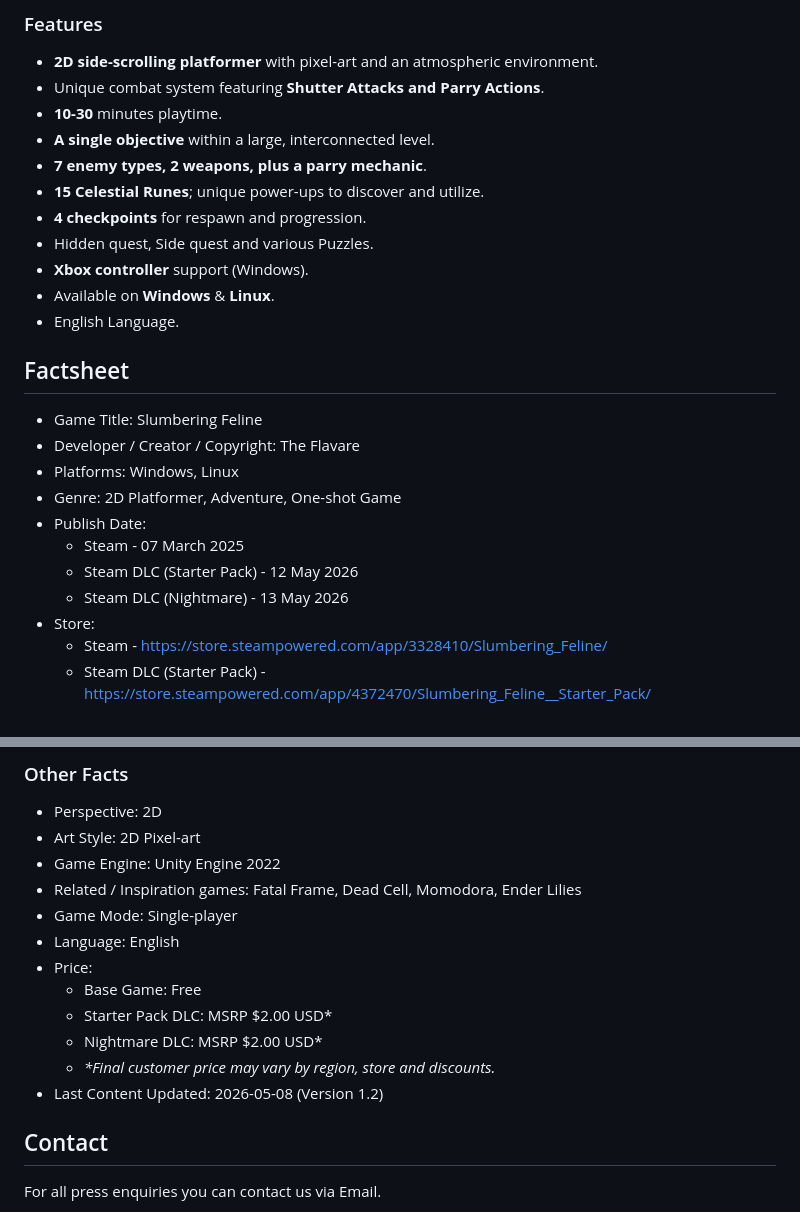
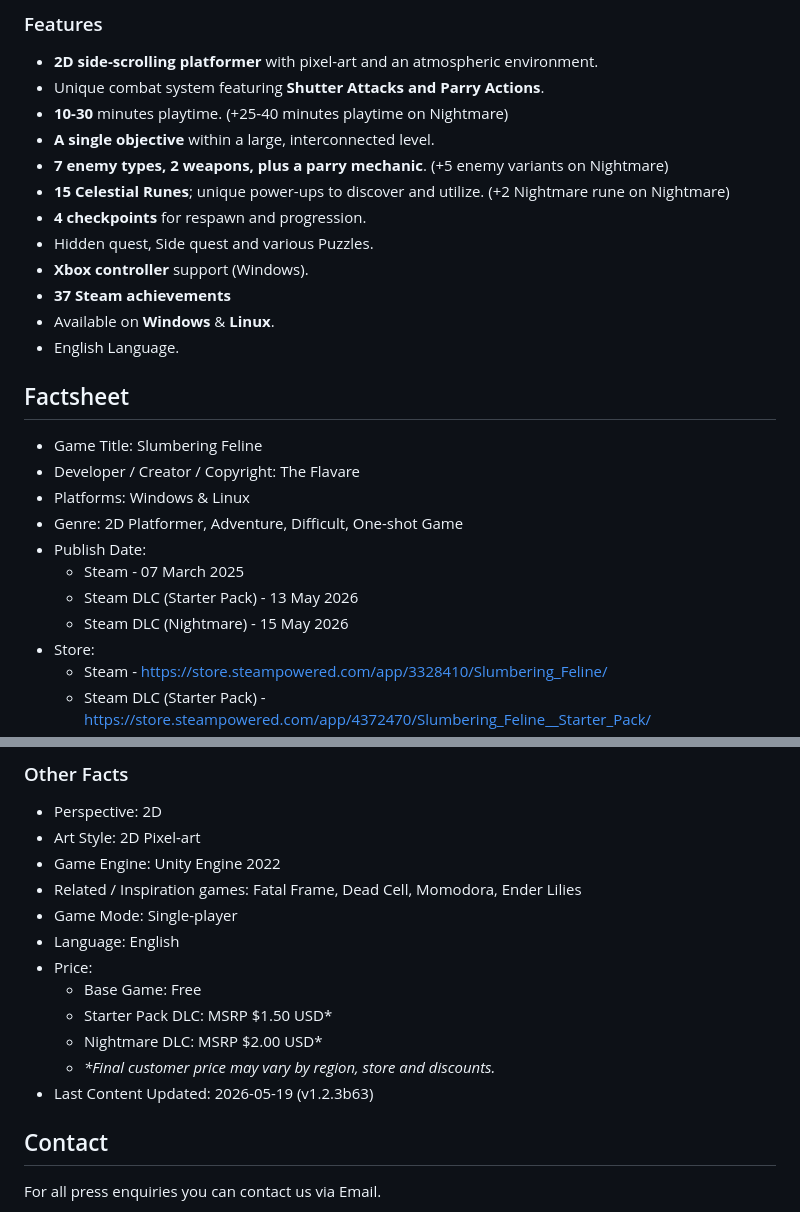
Before and after one commit to theflavare/slumbering-feline-press-kit, a Markdown page: readme.md, 2 parts joined by grey strips. GitHub-like rendering.

Commit message:
docs(readme): Update game features, pricing, and release dates
- Add Nightmare DLC features and achievements
- Update DLC release dates
- Adjust Starter Pack pricing
- Update version information

```diff
--- a/readme.md
+++ b/readme.md
@@ -88,13 +88,14 @@ Nightmare is unlocked after clearing the base game once and owning the Nightmare
 
 - **2D side-scrolling platformer** with pixel-art and an atmospheric environment.
 - Unique combat system featuring **Shutter Attacks and Parry Actions**.
-- **10-30** minutes playtime.
+- **10-30** minutes playtime. (+25-40 minutes playtime on Nightmare)
 - **A single objective** within a large, interconnected level.
-- **7 enemy types, 2 weapons, plus a parry mechanic**.
-- **15 Celestial Runes**; unique power-ups to discover and utilize.
+- **7 enemy types, 2 weapons, plus a parry mechanic**. (+5 enemy variants on Nightmare)
+- **15 Celestial Runes**; unique power-ups to discover and utilize. (+2 Nightmare rune on Nightmare)
 - **4 checkpoints** for respawn and progression.
 - Hidden quest, Side quest and various Puzzles.
 - **Xbox controller** support (Windows).
+- **37 Steam achievements**
 - Available on **Windows** & **Linux**.
 - English Language.
 
@@ -102,12 +103,12 @@ Nightmare is unlocked after clearing the base game once and owning the Nightmare
 
 - Game Title: Slumbering Feline
 - Developer / Creator / Copyright: The Flavare
-- Platforms: Windows, Linux
-- Genre: 2D Platformer, Adventure, One-shot Game
+- Platforms: Windows & Linux
+- Genre: 2D Platformer, Adventure, Difficult, One-shot Game
 - Publish Date:
   - Steam - 07 March 2025
-  - Steam DLC (Starter Pack) - 12 May 2026
-  - Steam DLC (Nightmare) - 13 May 2026
+  - Steam DLC (Starter Pack) - 13 May 2026
+  - Steam DLC (Nightmare) - 15 May 2026
 - Store:
   - Steam - [https://store.steampowered.com/app/3328410/Slumbering_Feline/](https://store.steampowered.com/app/3328410/Slumbering_Feline/)
   - Steam DLC (Starter Pack) - [https://store.steampowered.com/app/4372470/Slumbering_Feline\_\_Starter_Pack/](https://store.steampowered.com/app/4372470/Slumbering_Feline__Starter_Pack/)
@@ -123,10 +124,10 @@ Nightmare is unlocked after clearing the base game once and owning the Nightmare
 - Language: English
 - Price:
   - Base Game: Free
-  - Starter Pack DLC: MSRP $2.00 USD\*
+  - Starter Pack DLC: MSRP $1.50 USD\*
   - Nightmare DLC: MSRP $2.00 USD\*
   - _\*Final customer price may vary by region, store and discounts._
-- Last Content Updated: 2026-05-08 (Version 1.2)
+- Last Content Updated: 2026-05-19 (v1.2.3b63)
 
 ## Contact
 
```
